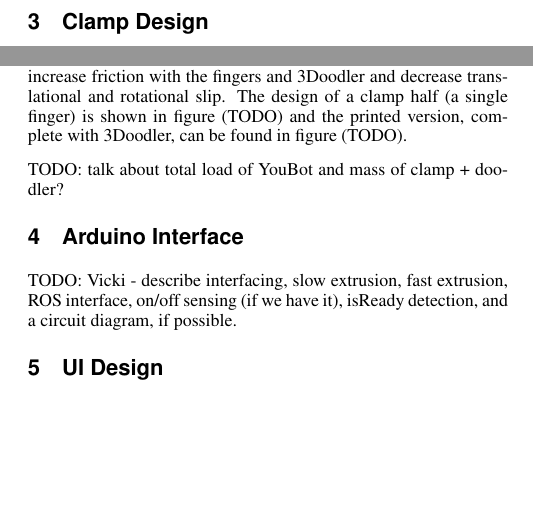
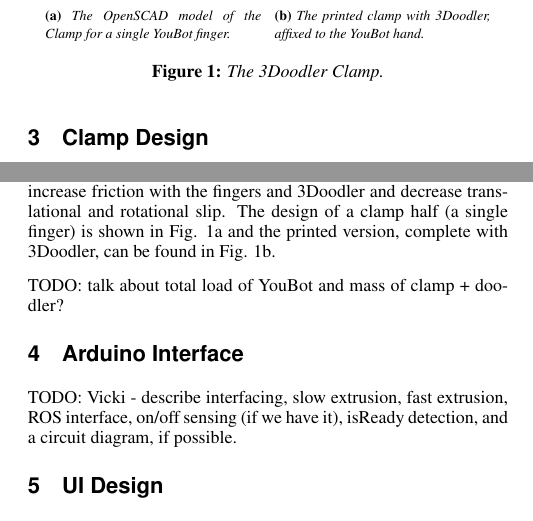
Before and after one commit to aespielberg/3DoodlerController, a LaTeX paper (paper/final_report/acmsiggraph/template.tex): two parts of the columns of page 1 of 3, joined at a grey line, cut at the place of the change, the shorter picture padded with empty space. The pictures show the PDF file paper/final_report/acmsiggraph/template.pdf that the author committed with the source.

Commit message:
Clamp figure

```diff
--- a/paper/final_report/acmsiggraph/template.tex
+++ b/paper/final_report/acmsiggraph/template.tex
@@ -98,15 +101,33 @@ Our system pipeline consists of several interworking components, which we illust
 
 Our UI is built on top of PythonOCC (TODO: cite), an open source API for developing Computer-Aided Deisgn (CAD) software, which includes both visualization and geometric computing tools.  Our robotics infrastructure is built upon the Robot Operating System (ROS) (TODO: cite).  OpenRAVE (TODO: Cite) is used as a platform for computing inverse kinematics of the robot arm, as well as performing robot planning.
 
-%\begin{figure}[ht]
-%  \centering
-%  \includegraphics[width=1.5in]{images/samplefigure}
-%  \caption{Sample illustration.}
-%\end{figure}
+
 
 
 \section{Clamp Design}
-Inspired by the idea of interchangeable tools for the YouBot, (TODO: cite IkeaBot) we developed a 3Doodler attachment which fits on the fingers of the YouBot as a glove.  The rings of the 3Doodler were tightly fitted to the form factor of the 3Doodler and away from its center where the 3Doodler is widest, so as to lock it firmly in place (TODO: it can still rotate though.  Address this). The clamp was 3D printed and coated in TangoBlack+ (TODO: cite Objet) to increase friction with the fingers and 3Doodler and decrease translational and rotational slip.  The design of a clamp half (a single finger) is shown in figure (TODO) and the printed version, complete with 3Doodler, can be found in figure (TODO).
+Inspired by the idea of interchangeable tools for the YouBot, (TODO: cite IkeaBot) we developed a 3Doodler attachment which fits on the fingers of the YouBot as a glove.  The rings of the 3Doodler were tightly fitted to the form factor of the 3Doodler and away from its center where the 3Doodler is widest, so as to lock it firmly in place (TODO: it can still rotate though.  Address this). The clamp was 3D printed and coated in TangoBlack+ (TODO: cite Objet) to increase friction with the fingers and 3Doodler and decrease translational and rotational slip.  The design of a clamp half (a single finger) is shown in Fig. \ref{fig:halfclamp} and the printed version, complete with 3Doodler, can be found in Fig. \ref{fig:printedclamp}.
+
+\begin{figure}[t!]
+\centering
+
+\begin{subfigure}[t]{1.5in}
+\centering
+\includegraphics[width=1.5in]{images/clamp.png}
+\caption{The OpenSCAD model of the Clamp for a single YouBot finger.}
+\label{fig:halfclamp}
+\end{subfigure}
+~
+\begin{subfigure}[t]{1.5in}
+\centering
+\includegraphics[width=1.5in]{images/clamp_printed.jpg}
+\caption{The printed clamp with 3Doodler, affixed to the YouBot hand.}
+\label{fig:printedclamp}
+\end{subfigure}
+\caption{The 3Doodler Clamp.}
+\end{figure}
+
+
+
 
 TODO: talk about total load of YouBot and mass of clamp + doodler?
 
```
Also changed, not shown: paper/final_report/acmsiggraph/template.pdf, paper/final_report/acmsiggraph/template.tex (3 more changed lines), 3 other files.
